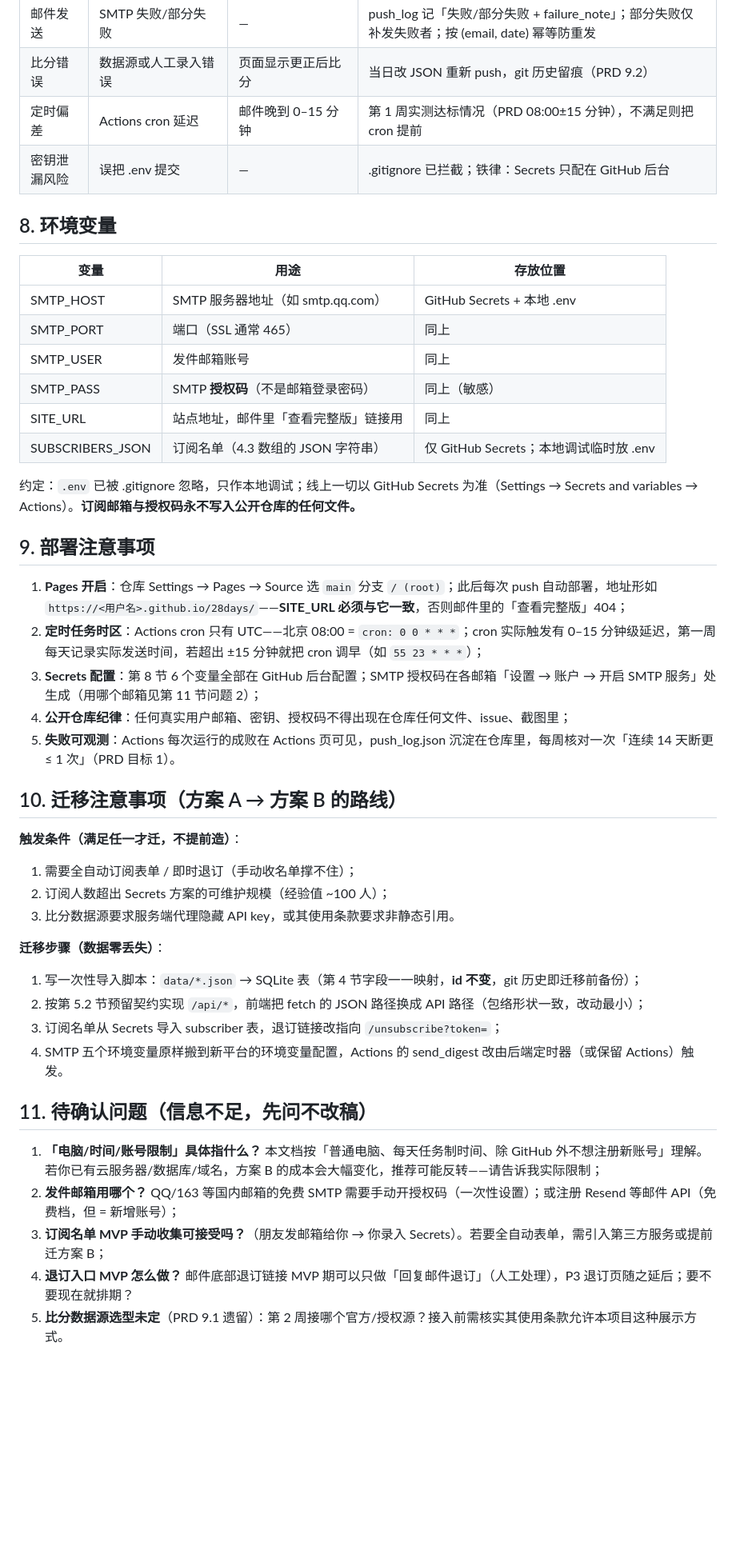
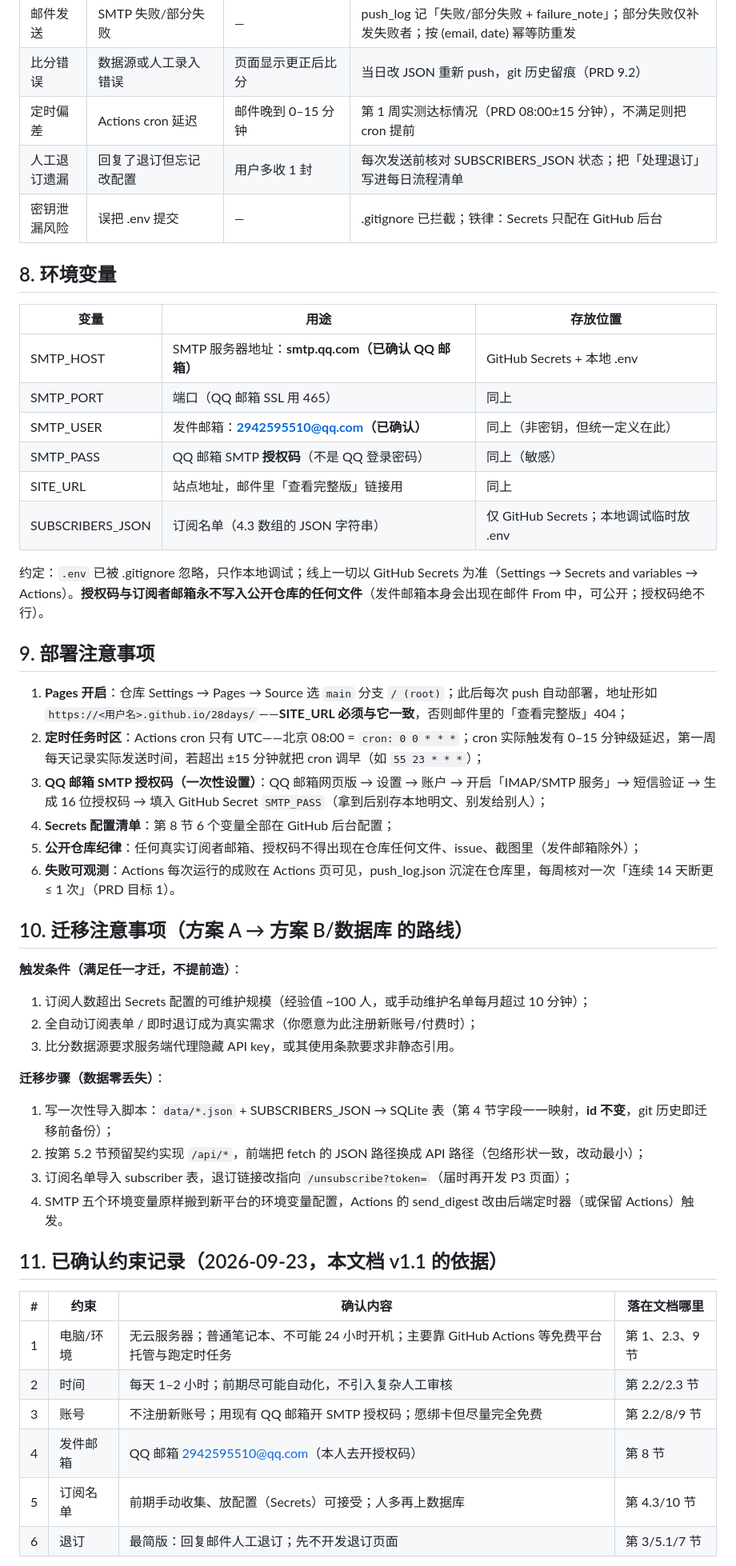
Before and after one commit to Ross25cl/-daily-news, a Markdown page: TECH_DESIGN.md, the part around one of its changes. Shown at 80% size. Drawn GitHub-style; blank space fills up the shorter version.

```diff
--- a/TECH_DESIGN.md
+++ b/TECH_DESIGN.md
@@ -183,49 +185,54 @@
 | 邮件发送   | SMTP 失败/部分失败    | —            | push_log 记「失败/部分失败 + failure_note」；部分失败仅补发失败者；按 (email, date) 幂等防重发 |
 | 比分错误   | 数据源或人工录入错误      | 页面显示更正后比分    | 当日改 JSON 重新 push，git 历史留痕（PRD 9.2）    |
 | 定时偏差   | Actions cron 延迟  | 邮件晚到 0–15 分钟 | 第 1 周实测达标情况（PRD 08:00±15 分钟），不满足则把 cron 提前 |
+| 人工退订遗漏 | 回复了退订但忘记改配置     | 用户多收 1 封     | 每次发送前核对 SUBSCRIBERS_JSON 状态；把「处理退订」写进每日流程清单 |
 | 密钥泄漏风险 | 误把 .env 提交      | —            | .gitignore 已拦截；铁律：Secrets 只配在 GitHub 后台 |
 
 ## 8. 环境变量
 
 | 变量               | 用途                        | 存放位置                        |
 | ---------------- | ------------------------- | --------------------------- |
-| SMTP_HOST        | SMTP 服务器地址（如 smtp.qq.com） | GitHub Secrets + 本地 .env    |
-| SMTP_PORT        | 端口（SSL 通常 465）            | 同上                          |
-| SMTP_USER        | 发件邮箱账号                    | 同上                          |
-| SMTP_PASS        | SMTP **授权码**（不是邮箱登录密码）    | 同上（敏感）                      |
+| SMTP_HOST        | SMTP 服务器地址：**smtp.qq.com（已确认 QQ 邮箱）** | GitHub Secrets + 本地 .env    |
+| SMTP_PORT        | 端口（QQ 邮箱 SSL 用 465）       | 同上                          |
+| SMTP_USER        | 发件邮箱：**2942595510@qq.com（已确认）** | 同上（非密钥，但统一定义在此）      |
+| SMTP_PASS        | QQ 邮箱 SMTP **授权码**（不是 QQ 登录密码） | 同上（敏感）                 |
 | SITE_URL         | 站点地址，邮件里「查看完整版」链接用        | 同上                          |
 | SUBSCRIBERS_JSON | 订阅名单（4.3 数组的 JSON 字符串）    | 仅 GitHub Secrets；本地调试临时放 .env |
 
-约定：`.env` 已被 .gitignore 忽略，只作本地调试；线上一切以 GitHub Secrets 为准（Settings → Secrets and variables → Actions）。**订阅邮箱与授权码永不写入公开仓库的任何文件。**
+约定：`.env` 已被 .gitignore 忽略，只作本地调试；线上一切以 GitHub Secrets 为准（Settings → Secrets and variables → Actions）。**授权码与订阅者邮箱永不写入公开仓库的任何文件**（发件邮箱本身会出现在邮件 From 中，可公开；授权码绝不行）。
 
 ## 9. 部署注意事项
 
 1. **Pages 开启**：仓库 Settings → Pages → Source 选 `main` 分支 `/ (root)`；此后每次 push 自动部署，地址形如 `https://<用户名>.github.io/28days/`——**SITE_URL 必须与它一致**，否则邮件里的「查看完整版」404；
 2. **定时任务时区**：Actions cron 只有 UTC——北京 08:00 = `cron: 0 0 * * *`；cron 实际触发有 0–15 分钟级延迟，第一周每天记录实际发送时间，若超出 ±15 分钟就把 cron 调早（如 `55 23 * * *`）；
-3. **Secrets 配置**：第 8 节 6 个变量全部在 GitHub 后台配置；SMTP 授权码在各邮箱「设置 → 账户 → 开启 SMTP 服务」处生成（用哪个邮箱见第 11 节问题 2）；
-4. **公开仓库纪律**：任何真实用户邮箱、密钥、授权码不得出现在仓库任何文件、issue、截图里；
-5. **失败可观测**：Actions 每次运行的成败在 Actions 页可见，push_log.json 沉淀在仓库里，每周核对一次「连续 14 天断更 ≤ 1 次」（PRD 目标 1）。
+3. **QQ 邮箱 SMTP 授权码（一次性设置）**：QQ 邮箱网页版 → 设置 → 账户 → 开启「IMAP/SMTP 服务」→ 短信验证 → 生成 16 位授权码 → 填入 GitHub Secret `SMTP_PASS`（拿到后别存本地明文、别发给别人）；
+4. **Secrets 配置清单**：第 8 节 6 个变量全部在 GitHub 后台配置；
+5. **公开仓库纪律**：任何真实订阅者邮箱、授权码不得出现在仓库任何文件、issue、截图里（发件邮箱除外）；
+6. **失败可观测**：Actions 每次运行的成败在 Actions 页可见，push_log.json 沉淀在仓库里，每周核对一次「连续 14 天断更 ≤ 1 次」（PRD 目标 1）。
 
-## 10. 迁移注意事项（方案 A → 方案 B 的路线）
+## 10. 迁移注意事项（方案 A → 方案 B/数据库 的路线）
 
 **触发条件（满足任一才迁，不提前造）**：
 
-1. 需要全自动订阅表单 / 即时退订（手动收名单撑不住）；
-2. 订阅人数超出 Secrets 方案的可维护规模（经验值 ~100 人）；
+1. 订阅人数超出 Secrets 配置的可维护规模（经验值 ~100 人，或手动维护名单每月超过 10 分钟）；
+2. 全自动订阅表单 / 即时退订成为真实需求（你愿意为此注册新账号/付费时）；
 3. 比分数据源要求服务端代理隐藏 API key，或其使用条款要求非静态引用。
 
 **迁移步骤（数据零丢失）**：
 
-1. 写一次性导入脚本：`data/*.json` → SQLite 表（第 4 节字段一一映射，**id 不变**，git 历史即迁移前备份）；
+1. 写一次性导入脚本：`data/*.json` + SUBSCRIBERS_JSON → SQLite 表（第 4 节字段一一映射，**id 不变**，git 历史即迁移前备份）；
 2. 按第 5.2 节预留契约实现 `/api/*`，前端把 fetch 的 JSON 路径换成 API 路径（包络形状一致，改动最小）；
-3. 订阅名单从 Secrets 导入 subscriber 表，退订链接改指向 `/unsubscribe?token=`；
+3. 订阅名单导入 subscriber 表，退订链接改指向 `/unsubscribe?token=`（届时再开发 P3 页面）；
 4. SMTP 五个环境变量原样搬到新平台的环境变量配置，Actions 的 send_digest 改由后端定时器（或保留 Actions）触发。
 
-## 11. 待确认问题（信息不足，先问不改稿）
+## 11. 已确认约束记录（2026-09-23，本文档 v1.1 的依据）
 
-1. **「电脑/时间/账号限制」具体指什么？** 本文档按「普通电脑、每天任务制时间、除 GitHub 外不想注册新账号」理解。若你已有云服务器/数据库/域名，方案 B 的成本会大幅变化，推荐可能反转——请告诉我实际限制；
-2. **发件邮箱用哪个？** QQ/163 等国内邮箱的免费 SMTP 需要手动开授权码（一次性设置）；或注册 Resend 等邮件 API（免费档，但 = 新增账号）；
-3. **订阅名单 MVP 手动收集可接受吗？**（朋友发邮箱给你 → 你录入 Secrets）。若要全自动表单，需引入第三方服务或提前迁方案 B；
-4. **退订入口 MVP 怎么做？** 邮件底部退订链接 MVP 期可以只做「回复邮件退订」（人工处理），P3 退订页随之延后；要不要现在就排期？
-5. **比分数据源选型未定**（PRD 9.1 遗留）：第 2 周接哪个官方/授权源？接入前需核实其使用条款允许本项目这种展示方式。
+| # | 约束     | 确认内容                                 | 落在文档哪里    |
+| - | ------ | ------------------------------------ | --------- |
+| 1 | 电脑/环境  | 无云服务器；普通笔记本、不可能 24 小时开机；主要靠 GitHub Actions 等免费平台托管与跑定时任务 | 第 1、2.3、9 节 |
+| 2 | 时间     | 每天 1–2 小时；前期尽可能自动化，不引入复杂人工审核         | 第 2.2/2.3 节 |
+| 3 | 账号     | 不注册新账号；用现有 QQ 邮箱开 SMTP 授权码；愿绑卡但尽量完全免费 | 第 2.2/8/9 节 |
+| 4 | 发件邮箱   | QQ 邮箱 2942595510@qq.com（本人去开授权码）      | 第 8 节      |
+| 5 | 订阅名单   | 前期手动收集、放配置（Secrets）可接受；人多再上数据库         | 第 4.3/10 节 |
+| 6 | 退订     | 最简版：回复邮件人工退订；先不开发退订页面                  | 第 3/5.1/7 节 |
 
```
Also changed, not shown: other parts of TECH_DESIGN.md (+53 -34 lines).
